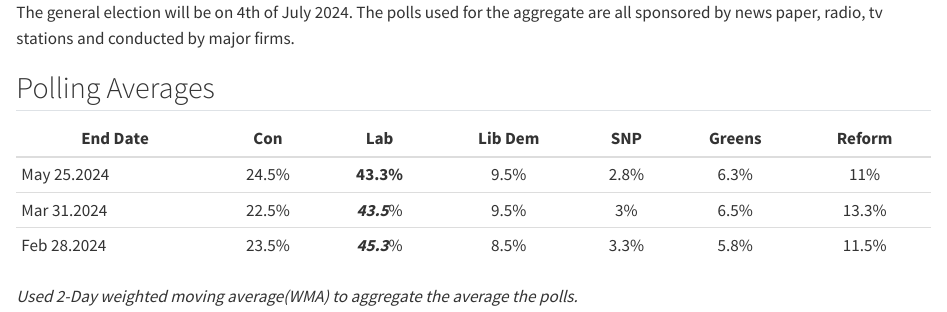
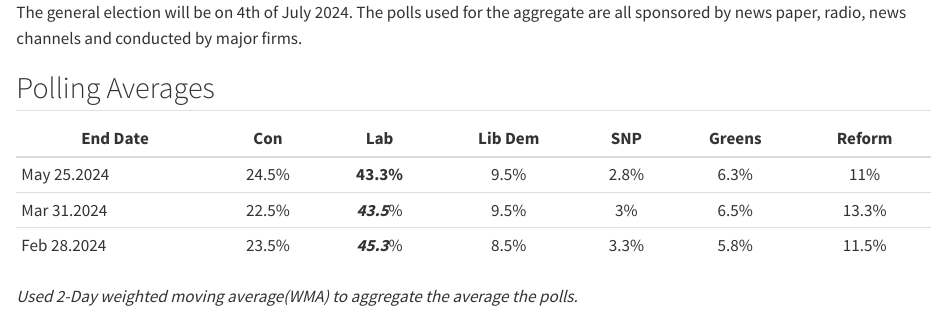
Before and after one commit to jamesstats/projectx, a Quarto document (GB.qmd): the page in a window 1100 px wide, from its top. Rendered offline with R 4.5, knitr and Pandoc in place of Quarto, with nearby package versions; the code chunks are not run, so their results and figures are left out.

Commit message:
UK update

````diff
--- a/GB.qmd
+++ b/GB.qmd
@@ -3,7 +3,7 @@
 format: html
 ---
 
-The general election will be on 4th of July 2024. The polls used for the aggregate are all sponsored by news paper, radio, tv stations and conducted by major firms.
+The general election will be on 4th of July 2024. The polls used for the aggregate are all sponsored by news paper, radio, news channels and conducted by major firms.
 
 ```{r,westminster, echo=FALSE,warning=FALSE,message=FALSE, fig.align='center'}
 library(ggplot2)
````
Also changed, not shown: docs/search.json, 3 other files.
